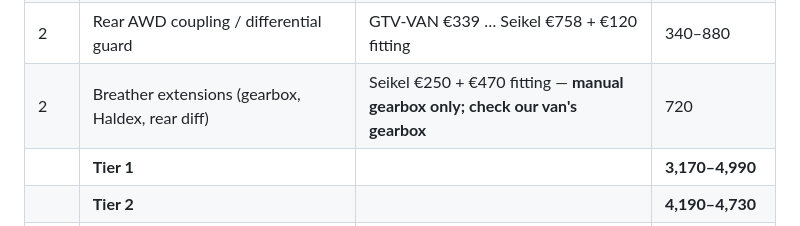
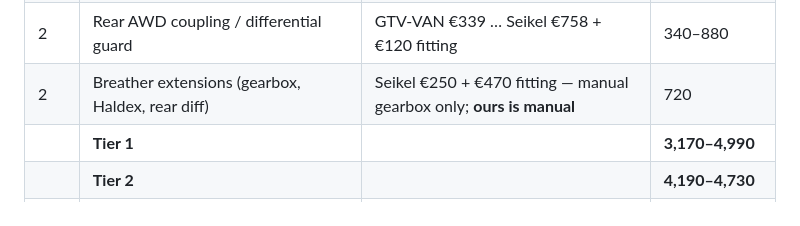
Before and after one commit to ondrejmocny-grip/van, a Markdown page: doc/budget.md, the part around the change. Drawn GitHub-style.

```diff
--- a/doc/budget.md
+++ b/doc/budget.md
@@ -32,7 +32,7 @@ own workshop price where it gives one.
 | 1 | Rear auxiliary air springs, 12 V compressor, dash control | VB-SemiAir, €1,299 (fitting not priced) | 1,300–1,800 |
 | 2 | Lift +30 mm, springs + tuned dampers, VW no-objection letter (UBB) | Seikel, €2,410 + €720 fitting | 3,130 |
 | 2 | Rear AWD coupling / differential guard | GTV-VAN €339 … Seikel €758 + €120 fitting | 340–880 |
-| 2 | Breather extensions (gearbox, Haldex, rear diff) | Seikel €250 + €470 fitting — **manual gearbox only; check our van's gearbox** | 720 |
+| 2 | Breather extensions (gearbox, Haldex, rear diff) | Seikel €250 + €470 fitting — manual gearbox only; **ours is manual** | 720 |
 | | **Tier 1** | | **3,170–4,990** |
 | | **Tier 2** | | **4,190–4,730** |
 | | **Total** | | **€7,360–9,720** |
```
Also changed, not shown: doc/README.md (+1 -1 lines), ref/offroad-upgrades/README.md (+2 -1 lines).
